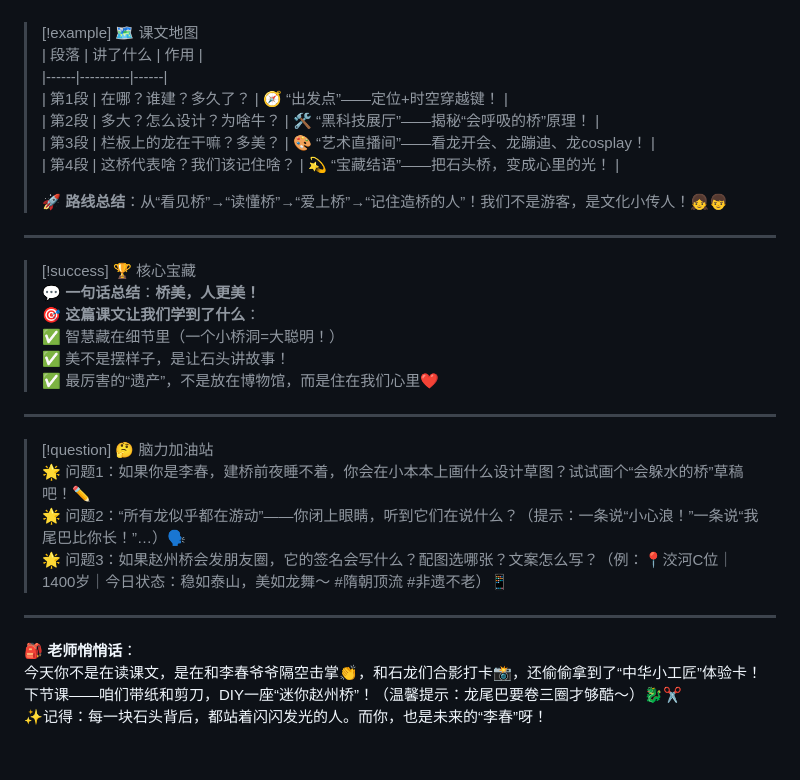
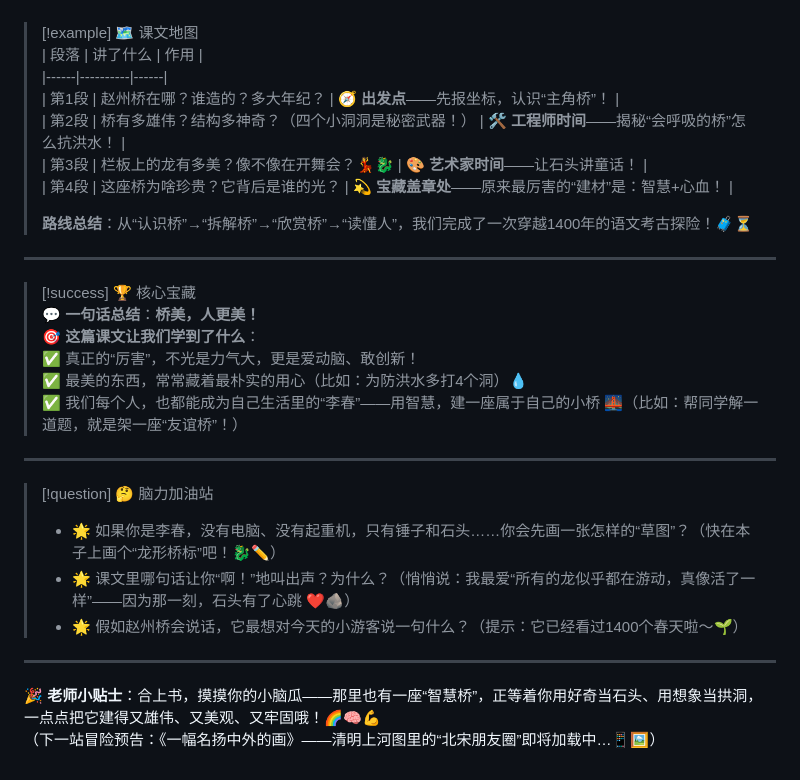
Before and after one commit to robinluo300/xueba-note-generator, a Markdown page: 笔记/赵州桥.md, the part around one of its changes. Drawn GitHub-style.

```diff
--- a/笔记/赵州桥.md
+++ b/笔记/赵州桥.md
@@ -75,31 +83,29 @@
 > [!example] 🗺️ 课文地图
 > | 段落 | 讲了什么 | 作用 |
 > |------|----------|------|
-> | 第1段 | 在哪？谁建？多久了？ | 🧭 “出发点”——定位+时空穿越键！ |
-> | 第2段 | 多大？怎么设计？为啥牛？ | 🛠️ “黑科技展厅”——揭秘“会呼吸的桥”原理！ |
-> | 第3段 | 栏板上的龙在干嘛？多美？ | 🎨 “艺术直播间”——看龙开会、龙蹦迪、龙cosplay！ |
-> | 第4段 | 这桥代表啥？我们该记住啥？ | 💫 “宝藏结语”——把石头桥，变成心里的光！ |
+> | 第1段 | 赵州桥在哪？谁造的？多大年纪？ | 🧭 **出发点**——先报坐标，认识“主角桥”！ |
+> | 第2段 | 桥有多雄伟？结构多神奇？（四个小洞洞是秘密武器！） | 🛠️ **工程师时间**——揭秘“会呼吸的桥”怎么抗洪水！ |
+> | 第3段 | 栏板上的龙有多美？像不像在开舞会？💃🐉 | 🎨 **艺术家时间**——让石头讲童话！ |
+> | 第4段 | 这座桥为啥珍贵？它背后是谁的光？ | 💫 **宝藏盖章处**——原来最厉害的“建材”是：智慧+心血！ |
 >
-> 🚀 **路线总结**：从“看见桥”→“读懂桥”→“爱上桥”→“记住造桥的人”！我们不是游客，是文化小传人！👧👦
+> **路线总结**：从“认识桥”→“拆解桥”→“欣赏桥”→“读懂人”，我们完成了一次穿越1400年的语文考古探险！🧳⏳
 
 ---
 
 > [!success] 🏆 核心宝藏
 > 💬 **一句话总结**：**桥美，人更美！**
 > 🎯 **这篇课文让我们学到了什么**：
-> ✅ 智慧藏在细节里（一个小桥洞=大聪明！）
-> ✅ 美不是摆样子，是让石头讲故事！
-> ✅ 最厉害的“遗产”，不是放在博物馆，而是住在我们心里❤️
+> ✅ 真正的“厉害”，不光是力气大，更是爱动脑、敢创新！
+> ✅ 最美的东西，常常藏着最朴实的用心（比如：为防洪水多打4个洞）💧
+> ✅ 我们每个人，也都能成为自己生活里的“李春”——用智慧，建一座属于自己的小桥 🌉（比如：帮同学解一道题，就是架一座“友谊桥”！）
 
 ---
 
 > [!question] 🤔 脑力加油站
-> 🌟 问题1：如果你是李春，建桥前夜睡不着，你会在小本本上画什么设计草图？试试画个“会躲水的桥”草稿吧！✏️
-> 🌟 问题2：“所有龙似乎都在游动”——你闭上眼睛，听到它们在说什么？（提示：一条说“小心浪！”一条说“我尾巴比你长！”…）🗣️
-> 🌟 问题3：如果赵州桥会发朋友圈，它的签名会写什么？配图选哪张？文案怎么写？（例：📍洨河C位｜1400岁｜今日状态：稳如泰山，美如龙舞～ #隋朝顶流 #非遗不老）📱
+> - 🌟 如果你是李春，没有电脑、没有起重机，只有锤子和石头……你会先画一张怎样的“草图”？（快在本子上画个“龙形桥标”吧！🐉✏️）
+> - 🌟 课文里哪句话让你“啊！”地叫出声？为什么？（悄悄说：我最爱“所有的龙似乎都在游动，真像活了一样”——因为那一刻，石头有了心跳 ❤️🪨）
+> - 🌟 假如赵州桥会说话，它最想对今天的小游客说一句什么？（提示：它已经看过1400个春天啦～🌱）
 
 ---
-🎒 **老师悄悄话**：
-今天你不是在读课文，是在和李春爷爷隔空击掌👏，和石龙们合影打卡📸，还偷偷拿到了“中华小工匠”体验卡！
-下节课——咱们带纸和剪刀，DIY一座“迷你赵州桥”！（温馨提示：龙尾巴要卷三圈才够酷～）🐉✂️
-✨记得：每一块石头背后，都站着闪闪发光的人。而你，也是未来的“李春”呀！
+🎉 **老师小贴士**：合上书，摸摸你的小脑瓜——那里也有一座“智慧桥”，正等着你用好奇当石头、用想象当拱洞，一点点把它建得又雄伟、又美观、又牢固哦！🌈🧠💪
+（下一站冒险预告：《一幅名扬中外的画》——清明上河图里的“北宋朋友圈”即将加载中…📱🖼️）
```
Also changed, not shown: other parts of 笔记/赵州桥.md (+56 -48 lines).
